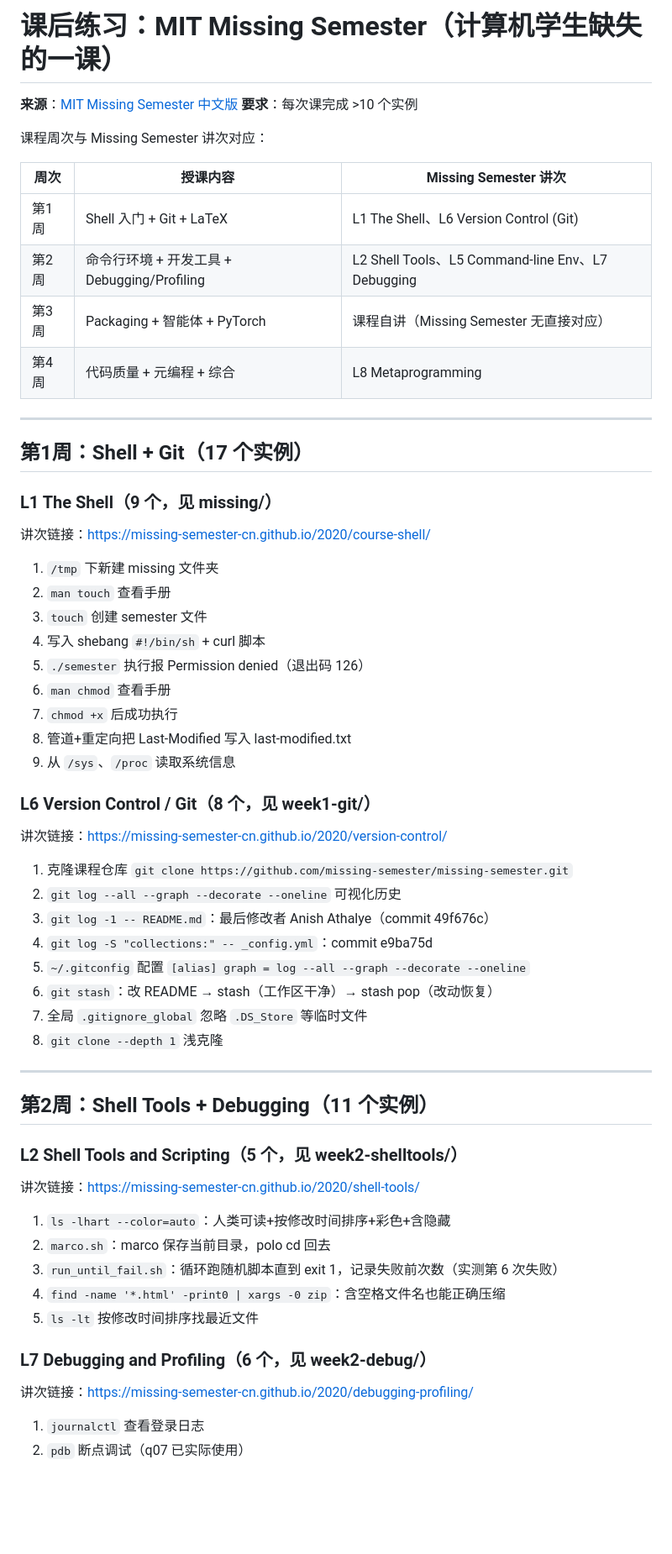
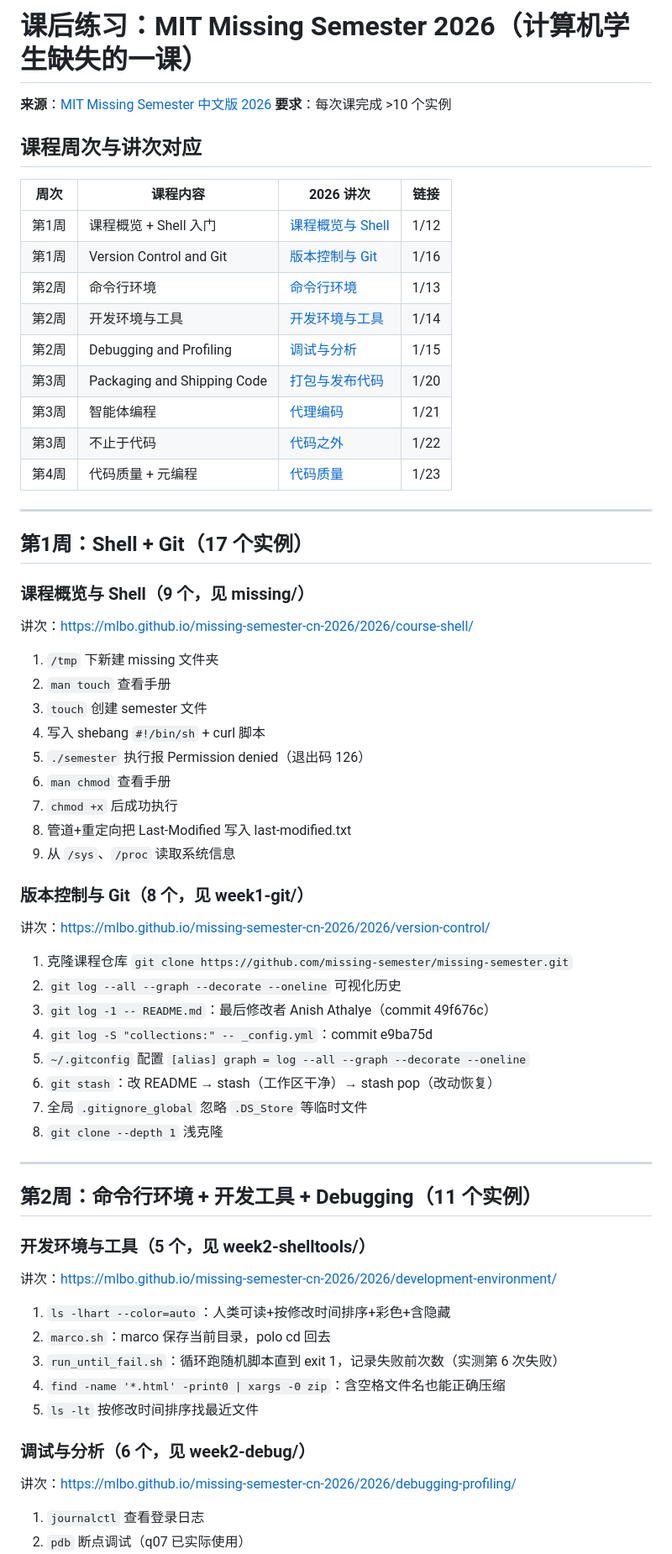
Before and after one commit to BugMaker-orz/pc-basic-class-homework, a Markdown page: practice/README.md, the part around one of its changes. Shown at 84% size. Rendered like a GitHub page; blank space fills up the shorter version.

Commit message:
practice README: 换为2026版Missing Semester站点链接(mlbo.github.io)

```diff
--- a/practice/README.md
+++ b/practice/README.md
@@ -1,23 +1,28 @@
-# 课后练习：MIT Missing Semester（计算机学生缺失的一课）
+# 课后练习：MIT Missing Semester 2026（计算机学生缺失的一课）
 
-**来源**：[MIT Missing Semester 中文版](https://missing-semester-cn.github.io/)
+**来源**：[MIT Missing Semester 中文版 2026](https://mlbo.github.io/missing-semester-cn-2026/)
 **要求**：每次课完成 >10 个实例
 
-课程周次与 Missing Semester 讲次对应：
+## 课程周次与讲次对应
 
-| 周次 | 授课内容 | Missing Semester 讲次 |
-|------|---------|----------------------|
-| 第1周 | Shell 入门 + Git + LaTeX | L1 The Shell、L6 Version Control (Git) |
-| 第2周 | 命令行环境 + 开发工具 + Debugging/Profiling | L2 Shell Tools、L5 Command-line Env、L7 Debugging |
-| 第3周 | Packaging + 智能体 + PyTorch | 课程自讲（Missing Semester 无直接对应） |
-| 第4周 | 代码质量 + 元编程 + 综合 | L8 Metaprogramming |
+| 周次 | 课程内容 | 2026 讲次 | 链接 |
+|------|---------|-----------|------|
+| 第1周 | 课程概览 + Shell 入门 | [课程概览与 Shell](https://mlbo.github.io/missing-semester-cn-2026/2026/course-shell/) | 1/12 |
+| 第1周 | Version Control and Git | [版本控制与 Git](https://mlbo.github.io/missing-semester-cn-2026/2026/version-control/) | 1/16 |
+| 第2周 | 命令行环境 | [命令行环境](https://mlbo.github.io/missing-semester-cn-2026/2026/command-line-environment/) | 1/13 |
+| 第2周 | 开发环境与工具 | [开发环境与工具](https://mlbo.github.io/missing-semester-cn-2026/2026/development-environment/) | 1/14 |
+| 第2周 | Debugging and Profiling | [调试与分析](https://mlbo.github.io/missing-semester-cn-2026/2026/debugging-profiling/) | 1/15 |
+| 第3周 | Packaging and Shipping Code | [打包与发布代码](https://mlbo.github.io/missing-semester-cn-2026/2026/shipping-code/) | 1/20 |
+| 第3周 | 智能体编程 | [代理编码](https://mlbo.github.io/missing-semester-cn-2026/2026/agentic-coding/) | 1/21 |
+| 第3周 | 不止于代码 | [代码之外](https://mlbo.github.io/missing-semester-cn-2026/2026/beyond-code/) | 1/22 |
+| 第4周 | 代码质量 + 元编程 | [代码质量](https://mlbo.github.io/missing-semester-cn-2026/2026/code-quality/) | 1/23 |
 
 ---
 
 ## 第1周：Shell + Git（17 个实例）
 
-### L1 The Shell（9 个，见 missing/）
-讲次链接：https://missing-semester-cn.github.io/2020/course-shell/
+### 课程概览与 Shell（9 个，见 missing/）
+讲次：https://mlbo.github.io/missing-semester-cn-2026/2026/course-shell/
 
 1. `/tmp` 下新建 missing 文件夹
 2. `man touch` 查看手册
@@ -29,8 +34,8 @@
 8. 管道+重定向把 Last-Modified 写入 last-modified.txt
 9. 从 `/sys`、`/proc` 读取系统信息
 
-### L6 Version Control / Git（8 个，见 week1-git/）
-讲次链接：https://missing-semester-cn.github.io/2020/version-control/
+### 版本控制与 Git（8 个，见 week1-git/）
+讲次：https://mlbo.github.io/missing-semester-cn-2026/2026/version-control/
 
 1. 克隆课程仓库 `git clone https://github.com/missing-semester/missing-semester.git`
 2. `git log --all --graph --decorate --oneline` 可视化历史
@@ -43,10 +48,10 @@
 
 ---
 
-## 第2周：Shell Tools + Debugging（11 个实例）
+## 第2周：命令行环境 + 开发工具 + Debugging（11 个实例）
 
-### L2 Shell Tools and Scripting（5 个，见 week2-shelltools/）
-讲次链接：https://missing-semester-cn.github.io/2020/shell-tools/
+### 开发环境与工具（5 个，见 week2-shelltools/）
+讲次：https://mlbo.github.io/missing-semester-cn-2026/2026/development-environment/
 
 1. `ls -lhart --color=auto`：人类可读+按修改时间排序+彩色+含隐藏
 2. `marco.sh`：marco 保存当前目录，polo cd 回去
@@ -54,8 +59,8 @@
 4. `find -name '*.html' -print0 | xargs -0 zip`：含空格文件名也能正确压缩
 5. `ls -lt` 按修改时间排序找最近文件
 
-### L7 Debugging and Profiling（6 个，见 week2-debug/）
-讲次链接：https://missing-semester-cn.github.io/2020/debugging-profiling/
+### 调试与分析（6 个，见 week2-debug/）
+讲次：https://mlbo.github.io/missing-semester-cn-2026/2026/debugging-profiling/
 
 1. `journalctl` 查看登录日志
 2. `pdb` 断点调试（q07 已实际使用）
```
Also changed, not shown: other parts of practice/README.md (+9 -5 lines).
